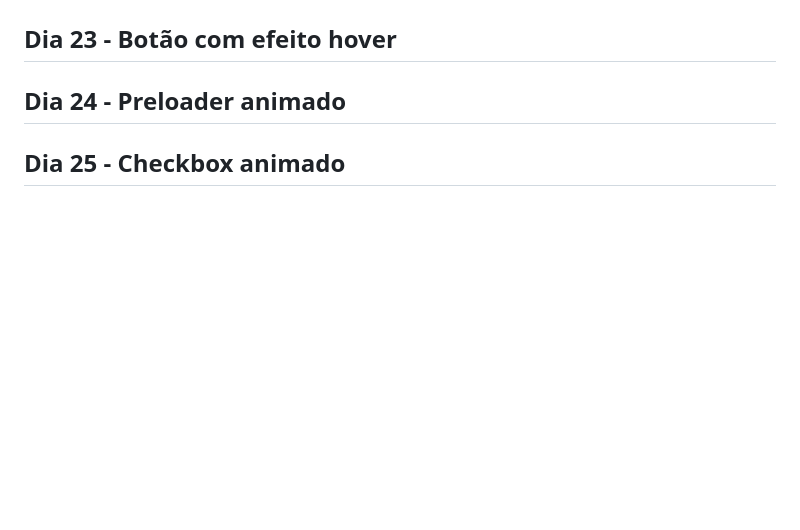
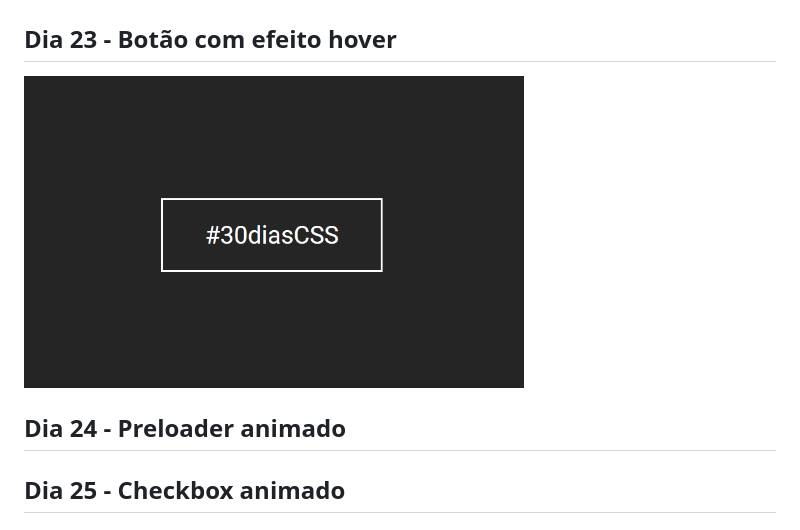
Before and after one commit to Wisinewski/30-days-of-css, a Markdown page: README.md, the part around the change. Rendered like a GitHub page; pictures changed too: challenge-23/challenge-23.gif (added); blank space fills up the shorter version.

Commit message:
feat: finish challenge-23

```diff
--- a/README.md
+++ b/README.md
@@ -45,6 +45,7 @@
 ## Dia 22 - Icones com efeito
 <img alt="challenge 22" title="challenge 22" src="./challenge-22/challenge-22.gif" width="500px"><a></a>
 ## Dia 23 - Botão com efeito hover
+<img alt="challenge 23" title="challenge 23" src="./challenge-23/challenge-23.gif" width="500px"><a></a>
 ## Dia 24 - Preloader animado
 ## Dia 25 - Checkbox animado
 ## Dia 26 - Loading com efeito
```
Also changed, not shown: 2 other files.
